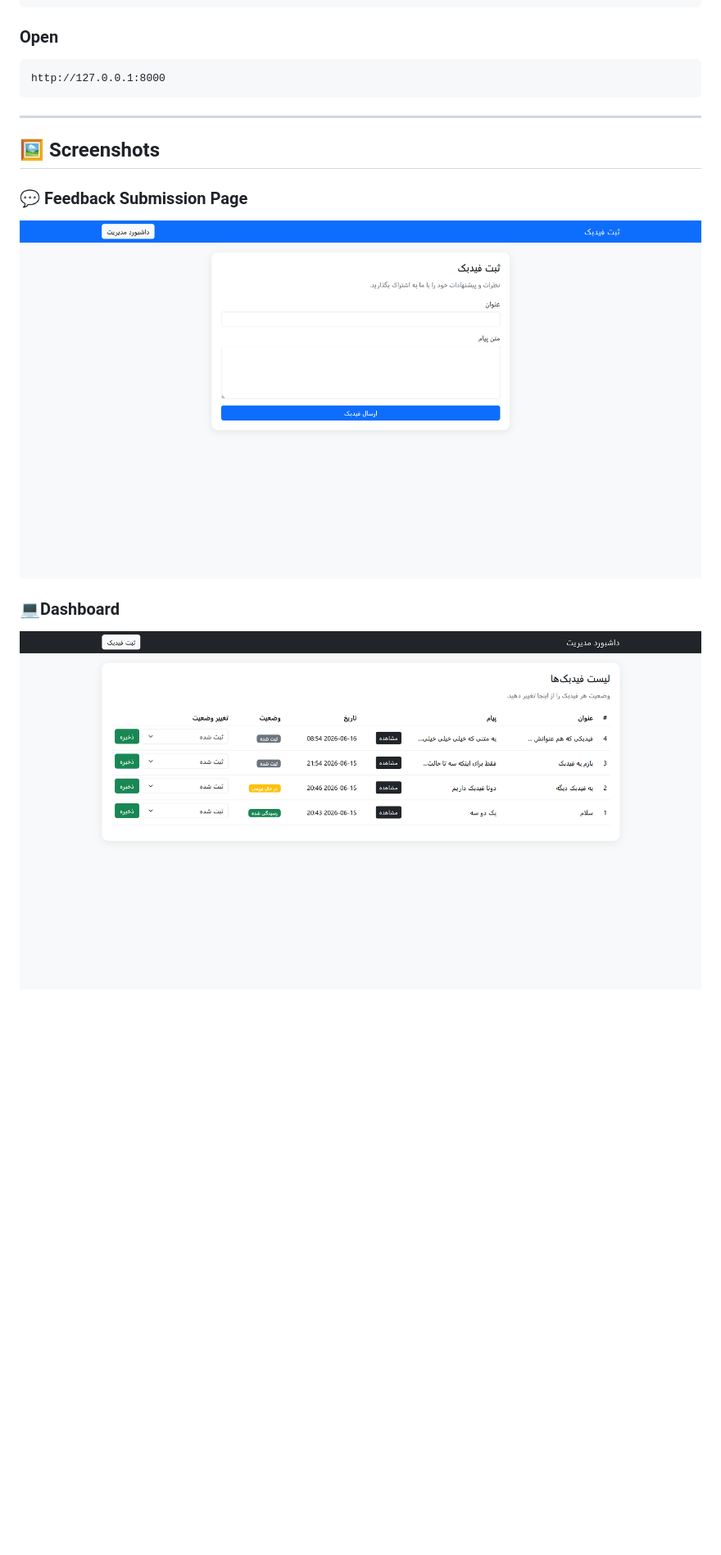
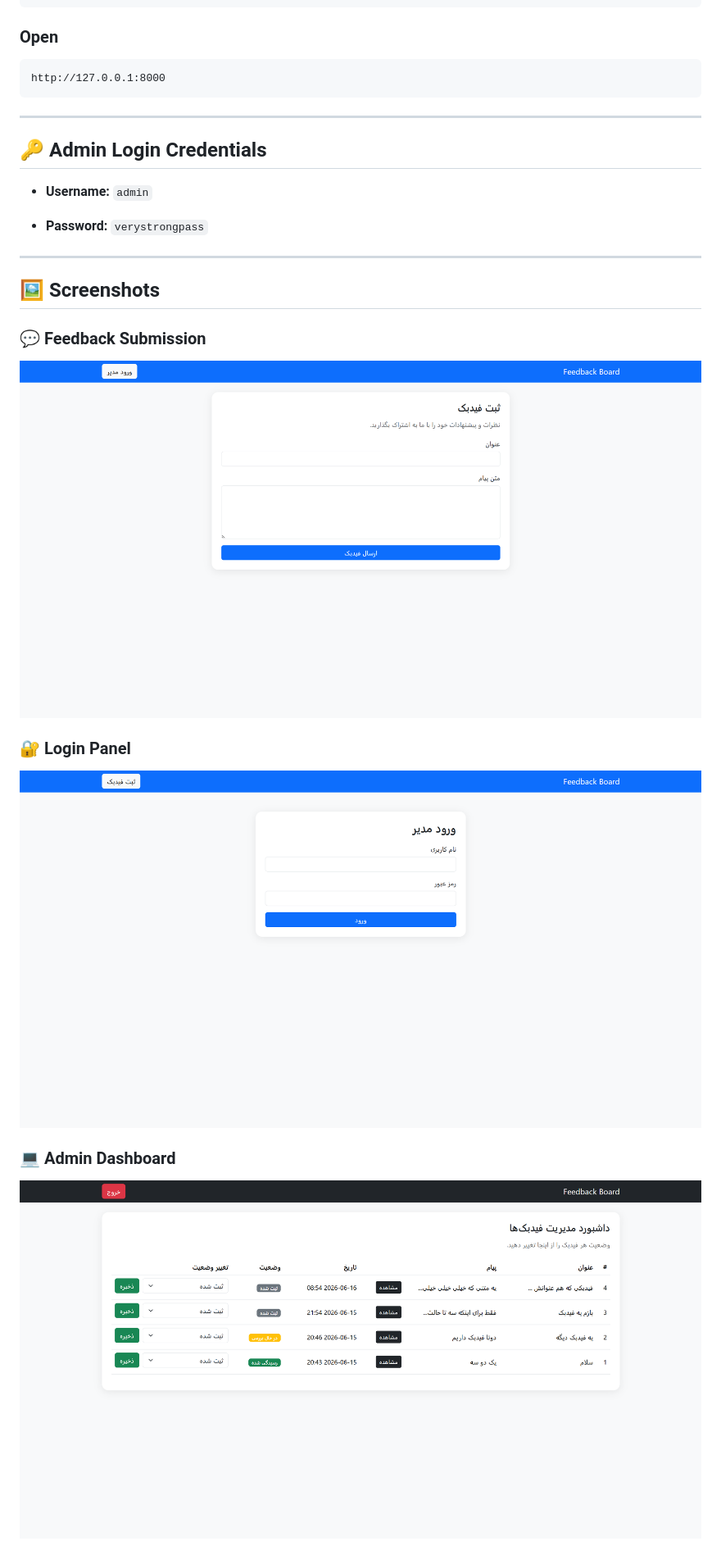
Before and after one commit to Fargolnz/Feedback-Board, a Markdown page: README.md, the part around the change printed below. Shown: that part at 82% size. Drawn GitHub-style; pictures changed too: screenshots/dashboard-screenshot.png, screenshots/feedback-screenshot.png, screenshots/login-screenshot.png (added); blank space fills up the shorter version.

Commit message:
Implement admin login system for dashboard protection

````diff
--- a/README.md
+++ b/README.md
@@ -150,12 +168,23 @@ http://127.0.0.1:8000
 
 ---
 
+## 🔑 Admin Login Credentials
+* **Username:** ```admin```
+
+* **Password:** ```verystrongpass```
+
+---
+
 ## 🖼️ Screenshots
 
-### 💬 Feedback Submission Page
+### 💬 Feedback Submission
 
 ![Feedback](screenshots/feedback-screenshot.png)
 
-### 💻Dashboard
+### 🔐 Login Panel
+
+![Login](screenshots/login-screenshot.png)
+
+### 💻 Admin Dashboard
 
 ![Dashboard](screenshots/dashboard-screenshot.png)
````
Also changed, not shown: other parts of README.md (+35 -8 lines), 6 other files.
